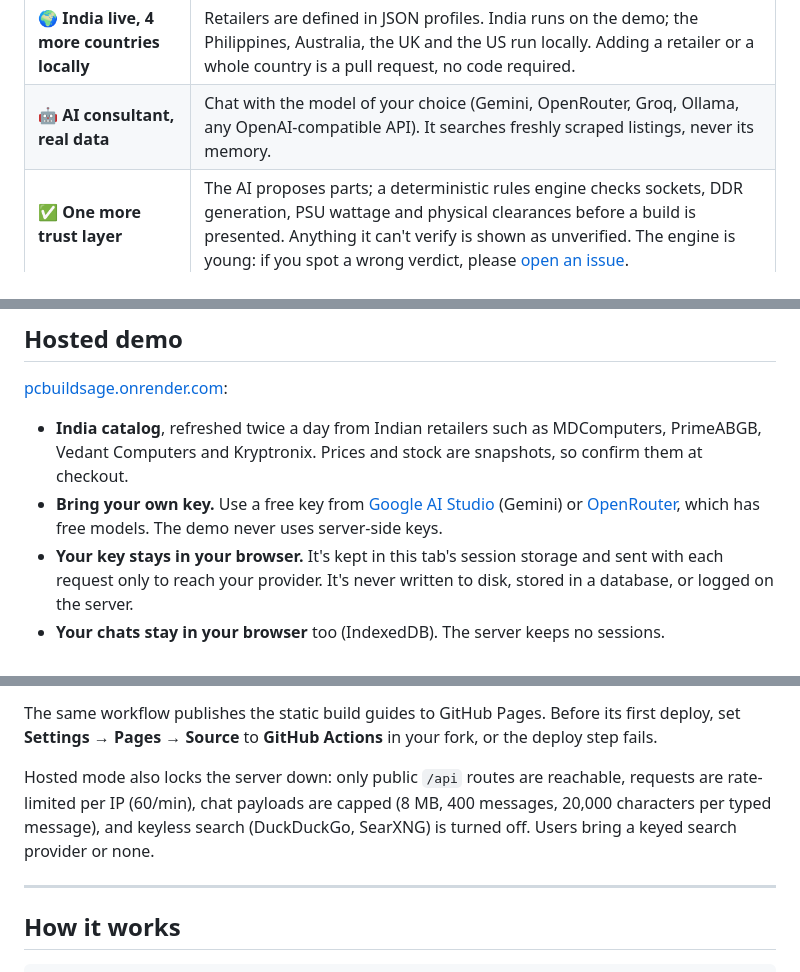
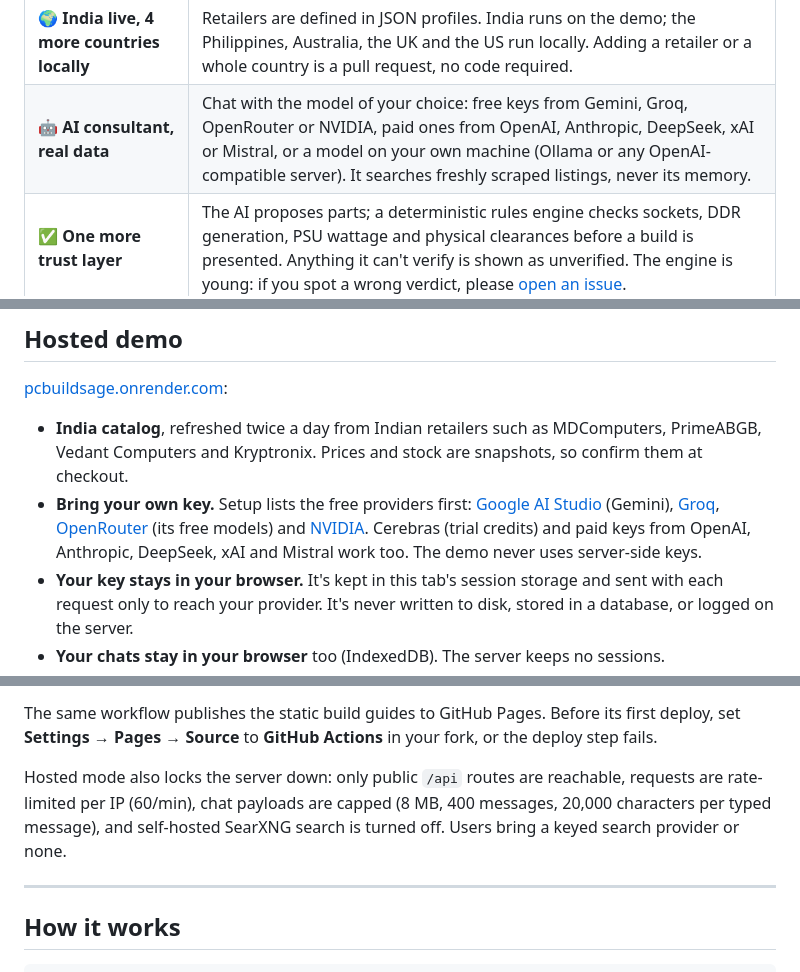
Before and after one commit to ManishModak/pcbuildsage, a Markdown page: README.md, 3 parts joined by grey strips. Rendered like a GitHub page.

```diff
--- a/README.md
+++ b/README.md
@@ -31,7 +33,7 @@ What you get:
 | | |
 | :-- | :-- |
 | 🌍 **India live, 4 more countries locally** | Retailers are defined in JSON profiles. India runs on the demo; the Philippines, Australia, the UK and the US run locally. Adding a retailer or a whole country is a pull request, no code required. |
-| 🤖 **AI consultant, real data** | Chat with the model of your choice (Gemini, OpenRouter, Groq, Ollama, any OpenAI-compatible API). It searches freshly scraped listings, never its memory. |
+| 🤖 **AI consultant, real data** | Chat with the model of your choice: free keys from Gemini, Groq, OpenRouter or NVIDIA, paid ones from OpenAI, Anthropic, DeepSeek, xAI or Mistral, or a model on your own machine (Ollama or any OpenAI-compatible server). It searches freshly scraped listings, never its memory. |
 | ✅ **One more trust layer** | The AI proposes parts; a deterministic rules engine checks sockets, DDR generation, PSU wattage and physical clearances before a build is presented. Anything it can't verify is shown as unverified. The engine is young: if you spot a wrong verdict, please [open an issue](https://github.com/ManishModak/pcbuildsage/issues). |
 | 🔒 **Private** | No accounts and no tracking cookies. Run it 100% locally, or use the demo, where your key and chats stay in your browser and the server keeps only anonymous daily totals. |
 | 💻 **Web app and terminal** | A friendly web wizard, or an interactive CLI with scriptable subcommands. |
@@ -43,7 +45,7 @@ What you get:
 [pcbuildsage.onrender.com](https://pcbuildsage.onrender.com):
 
 - **India catalog**, refreshed twice a day from Indian retailers such as MDComputers, PrimeABGB, Vedant Computers and Kryptronix. Prices and stock are snapshots, so confirm them at checkout.
-- **Bring your own key.** Use a free key from [Google AI Studio](https://aistudio.google.com/app/apikey) (Gemini) or [OpenRouter](https://openrouter.ai/keys), which has free models. The demo never uses server-side keys.
+- **Bring your own key.** Setup lists the free providers first: [Google AI Studio](https://aistudio.google.com/app/apikey) (Gemini), [Groq](https://console.groq.com/keys), [OpenRouter](https://openrouter.ai/keys) (its free models) and [NVIDIA](https://build.nvidia.com/settings/api-keys). Cerebras (trial credits) and paid keys from OpenAI, Anthropic, DeepSeek, xAI and Mistral work too. The demo never uses server-side keys.
 - **Your key stays in your browser.** It's kept in this tab's session storage and sent with each request only to reach your provider. It's never written to disk, stored in a database, or logged on the server.
 - **Your chats stay in your browser** too (IndexedDB). The server keeps no sessions.
 - **Anonymous usage totals only:** the demo keeps daily totals of six events: landing view, onboarding completed, chat started, build presented, provider used (the provider name only, e.g. `gemini`) and error type (a coarse class, e.g. `rate_limit`). It never stores IPs, cookies, user or session IDs, chat content, API keys, or model names. Local mode counts nothing.
@@ -122,7 +128,7 @@ Render's health check is `GET /api/health`. It always returns HTTP 200, with `st
 
 The same workflow publishes the static build guides to GitHub Pages. Before its first deploy, set **Settings → Pages → Source** to **GitHub Actions** in your fork, or the deploy step fails.
 
-Hosted mode also locks the server down: only public `/api` routes are reachable, requests are rate-limited per IP (60/min), chat payloads are capped (8 MB, 400 messages, 20,000 characters per typed message), and keyless search (DuckDuckGo, SearXNG) is turned off. Users bring a keyed search provider or none.
+Hosted mode also locks the server down: only public `/api` routes are reachable, requests are rate-limited per IP (60/min), chat payloads are capped (8 MB, 400 messages, 20,000 characters per typed message), and self-hosted SearXNG search is turned off. Users bring a keyed search provider or none.
 
 ---
 
```
Also changed, not shown: other parts of README.md (+8 -2 lines), docs/images/landing.png (added), docs/images/settings-providers.png (added).
